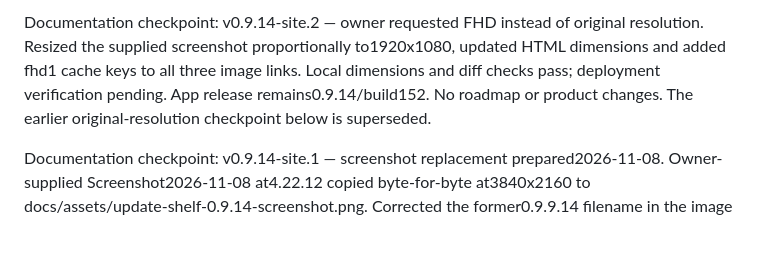
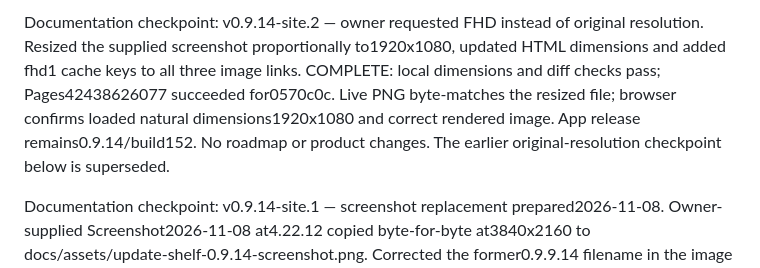
Before and after one commit to WEBServices-ORG/update-shelf-releases, a Markdown page: STATE.md, the part around the change. Drawn GitHub-style; blank space fills up the shorter version.

Commit message:
Record verified live FHD screenshot

```diff
--- a/STATE.md
+++ b/STATE.md
@@ -1,4 +1,4 @@
-Documentation checkpoint: v0.9.14-site.2 — owner requested FHD instead of original resolution. Resized the supplied screenshot proportionally to1920x1080, updated HTML dimensions and added fhd1 cache keys to all three image links. Local dimensions and diff checks pass; deployment verification pending. App release remains0.9.14/build152. No roadmap or product changes. The earlier original-resolution checkpoint below is superseded.
+Documentation checkpoint: v0.9.14-site.2 — owner requested FHD instead of original resolution. Resized the supplied screenshot proportionally to1920x1080, updated HTML dimensions and added fhd1 cache keys to all three image links. COMPLETE: local dimensions and diff checks pass; Pages42438626077 succeeded for0570c0c. Live PNG byte-matches the resized file; browser confirms loaded natural dimensions1920x1080 and correct rendered image. App release remains0.9.14/build152. No roadmap or product changes. The earlier original-resolution checkpoint below is superseded.
 
 Documentation checkpoint: v0.9.14-site.1 — screenshot replacement prepared2026-11-08. Owner-supplied Screenshot2026-11-08 at4.22.12 copied byte-for-byte at3840x2160 to docs/assets/update-shelf-0.9.14-screenshot.png. Corrected the former0.9.9.14 filename in the image and both full-size links. Caption remains Current release:0.9.14. Local byte comparison and diff checks pass. Published content commit2b8f808; Pages42438516409 succeeded. Cache-busted live PNG byte-matches the owner capture (SHA256 d6618969250e052d9fa869828bf3e33e6323dc39cc48a6224eeaaf968541230a). Browser screenshot confirms the new image and0.9.14 caption; natural dimensions3840x2160 verified. Screenshot replacement COMPLETE. App0.9.14/build152, release assets, download links and appcast unchanged. README remains accurate; no architecture/roadmap change (distribution repository has no ROADMAP.md).
 
```
